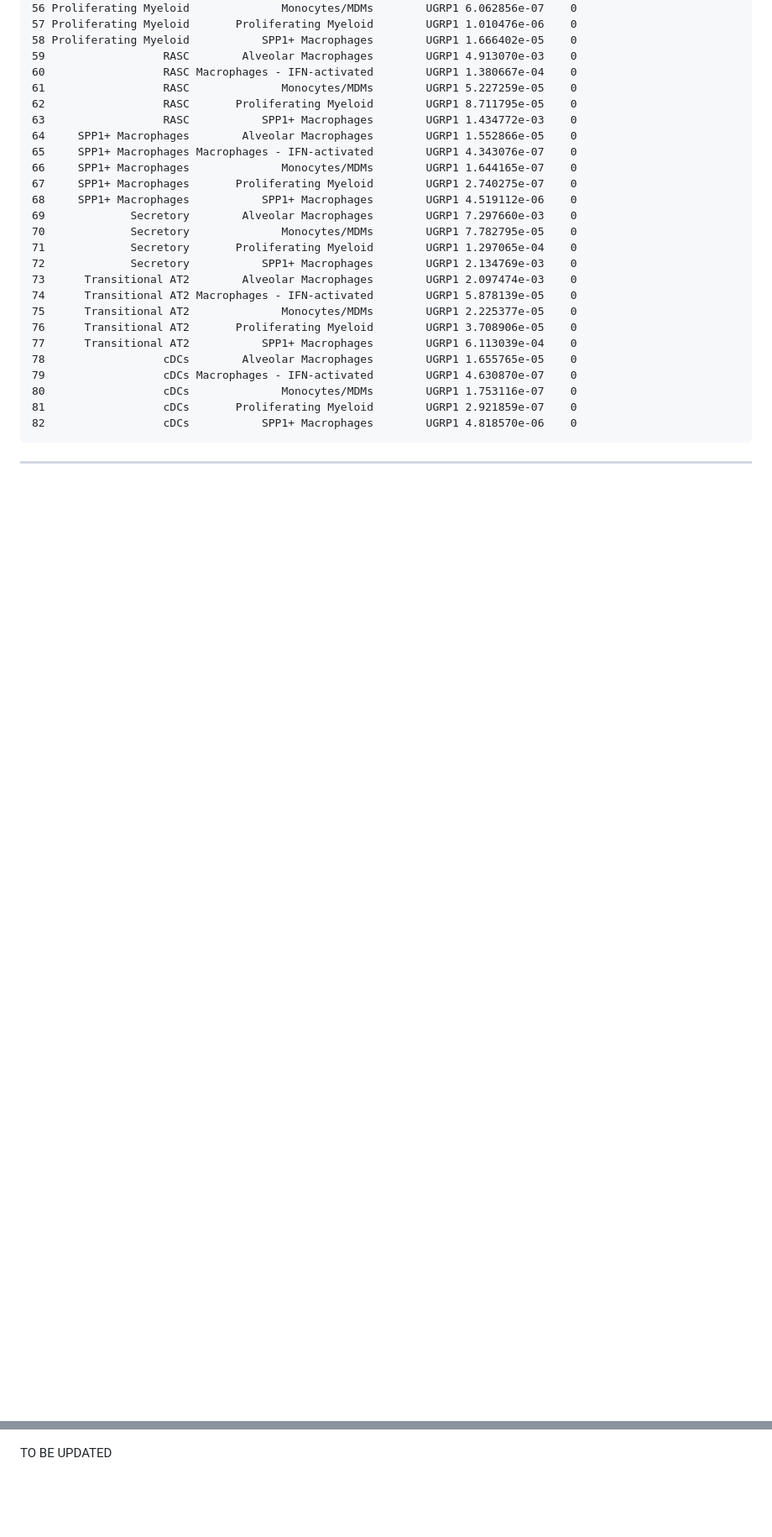
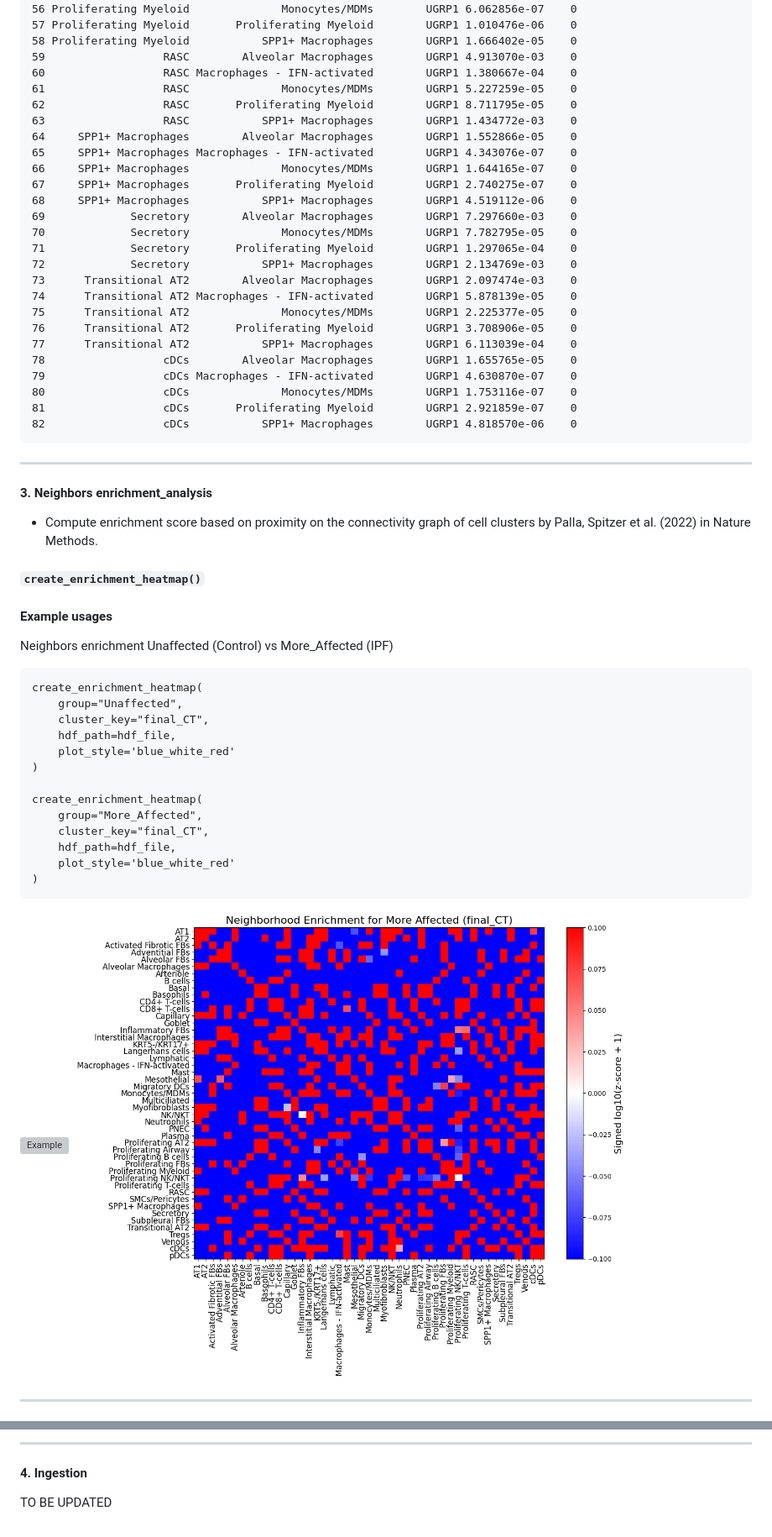
Before and after one commit to shunyasanuma/Spatial_LungChat, a Markdown page: 5.LungChat_functions/README.md, 2 parts joined by grey strips. Shown: that part at 84% size. Drawn GitHub-style; blank space fills up the shorter version; grey boxes are pictures that could not be loaded.

````diff
--- a/5.LungChat_functions/README.md
+++ b/5.LungChat_functions/README.md
@@ -630,5 +632,30 @@ Output
 81                  cDCs       Proliferating Myeloid        UGRP1 2.921859e-07    0
 82                  cDCs           SPP1+ Macrophages        UGRP1 4.818570e-06    0
 ```
+---
+#### 3. Neighbors enrichment_analysis
+- Compute enrichment score based on proximity on the connectivity graph of cell clusters by Palla, Spitzer et al. (2022) in Nature Methods.
+
+#### `create_enrichment_heatmap()`
+
+#### Example usages
+Neighbors enrichment Unaffected (Control) vs More_Affected (IPF)
+```
+create_enrichment_heatmap(
+    group="Unaffected",
+    cluster_key="final_CT",
+    hdf_path=hdf_file,
+    plot_style='blue_white_red'
+)
+
+create_enrichment_heatmap(
+    group="More_Affected",
+    cluster_key="final_CT",
+    hdf_path=hdf_file,
+    plot_style='blue_white_red'
+)
+```
+<img src="./figures/create_enrichment_heatmap_1.png" alt="Example" width="700"/>
+<img src="./figures/create_enrichment_heatmap_2.png" alt="Example" width="700"/>
 
 ---
@@ -636 +728,3 @@ Output
+---
+#### 4. Ingestion
 TO BE UPDATED
````
Also changed, not shown: other parts of 5.LungChat_functions/README.md (+69 -2 lines).
